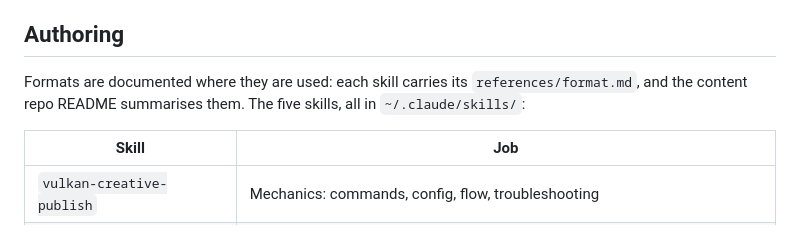
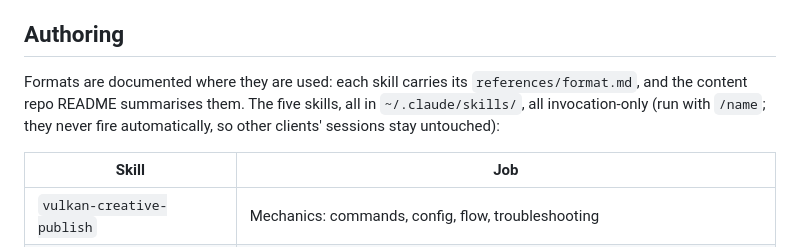
Before and after one commit to Ibrarr/vulkancreative-theme, a Markdown page: docs/publishing-pipeline.md, the part around the change. Rendered like a GitHub page.

```diff
--- a/docs/publishing-pipeline.md
+++ b/docs/publishing-pipeline.md
@@ -60,7 +60,7 @@ Config in `~/.config/vc-publish/config.json` (Application Password, 600 permissi
 
 ## Authoring
 
-Formats are documented where they are used: each skill carries its `references/format.md`, and the content repo README summarises them. The five skills, all in `~/.claude/skills/`:
+Formats are documented where they are used: each skill carries its `references/format.md`, and the content repo README summarises them. The five skills, all in `~/.claude/skills/`, all invocation-only (run with `/name`; they never fire automatically, so other clients' sessions stay untouched):
 
 | Skill | Job |
 |---|---|
```
Also changed, not shown: CLAUDE.md (+1 -1 lines).
